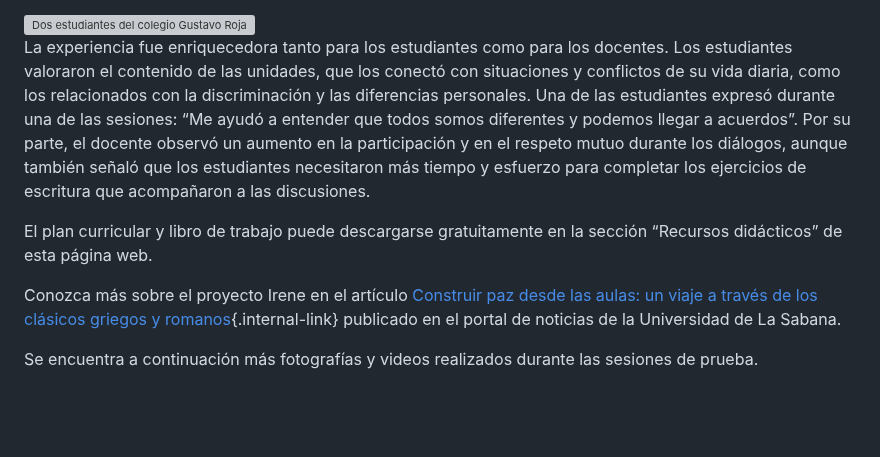
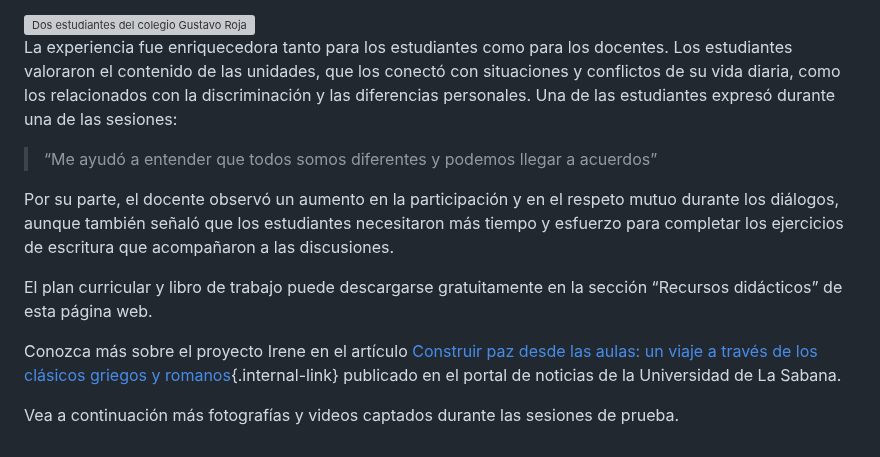
Before and after one commit to DiegoAz/irene, a Markdown page: src/testimonios/tunja-2024.md, the part around one of its changes. GitHub-like rendering; blank space fills up the shorter version; grey boxes are pictures that could not be loaded.

Commit message:
Add blockquote

```diff
--- a/src/testimonios/tunja-2024.md
+++ b/src/testimonios/tunja-2024.md
@@ -31,10 +31,14 @@ Por su parte, la unidad “Voces de mujeres: de la Antigüedad a hoy” brindó
 
 <img src="/img/testimonios/tunja-2024/tunja_05_2024.jpg" alt="Dos estudiantes del colegio Gustavo Rojas Pinilla leyendo una de las unidades piloto del libro de trabajo de Irene" class="testimonial-image">
 
-La experiencia fue enriquecedora tanto para los estudiantes como para los docentes. Los estudiantes valoraron el contenido de las unidades, que los conectó con situaciones y conflictos de su vida diaria, como los relacionados con la discriminación y las diferencias personales. Una de las estudiantes expresó durante una de las sesiones: “Me ayudó a entender que todos somos diferentes y podemos llegar a acuerdos”. Por su parte, el docente observó un aumento en la participación y en el respeto mutuo durante los diálogos, aunque también señaló que los estudiantes necesitaron más tiempo y esfuerzo para completar los ejercicios de escritura que acompañaron a las discusiones.
+La experiencia fue enriquecedora tanto para los estudiantes como para los docentes. Los estudiantes valoraron el contenido de las unidades, que los conectó con situaciones y conflictos de su vida diaria, como los relacionados con la discriminación y las diferencias personales. Una de las estudiantes expresó durante una de las sesiones:
+
+> “Me ayudó a entender que todos somos diferentes y podemos llegar a acuerdos”
+
+Por su parte, el docente observó un aumento en la participación y en el respeto mutuo durante los diálogos, aunque también señaló que los estudiantes necesitaron más tiempo y esfuerzo para completar los ejercicios de escritura que acompañaron a las discusiones.
 
 El plan curricular y libro de trabajo puede descargarse gratuitamente en la sección “Recursos didácticos” de esta página web.
 
 Conozca más sobre el proyecto Irene en el artículo [Construir paz desde las aulas: un viaje a través de los clásicos griegos y romanos](https://www.unisabana.edu.co/portaldenoticias/paso-en-la-sabana/construir-paz-desde-las-aulas-un-viaje-a-traves-de-los-clasicos-griegos-y-romanos/){.internal-link} publicado en el portal de noticias de la Universidad de La Sabana.
 
-Se encuentra a continuación más fotografías y videos realizados durante las sesiones de prueba.
+Vea a continuación más fotografías y videos captados durante las sesiones de prueba.
```
Also changed, not shown: other parts of src/testimonios/tunja-2024.md (+1 -1 lines).
